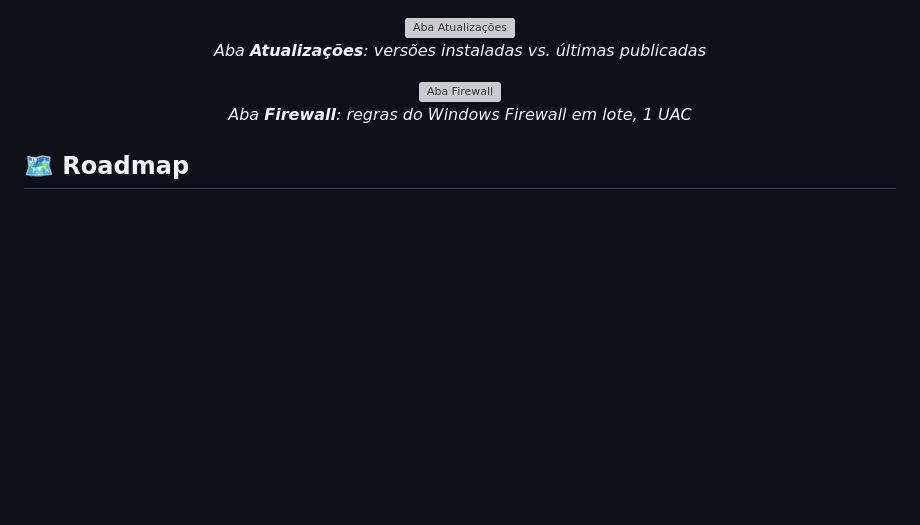
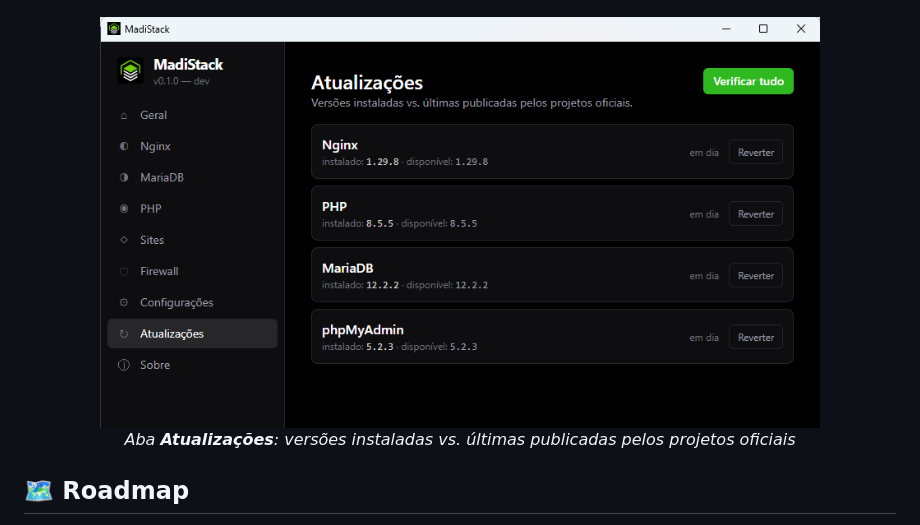
Before and after one commit to luanluciano93/madi-stack, a Markdown page: README.md, the part around one of its changes. Drawn GitHub-style; pictures changed too: docs/screenshots/atualizacoes.png (added); blank space fills up the shorter version; grey boxes are pictures that could not be loaded.

```diff
--- a/README.md
+++ b/README.md
@@ -84,12 +89,7 @@ Pegue a versão mais recente na [**página de Releases**](https://github.com/lua
 
 <p align="center">
   <img src="docs/screenshots/atualizacoes.png" alt="Aba Atualizações" width="720" />
-  <br><em>Aba <strong>Atualizações</strong>: versões instaladas vs. últimas publicadas</em>
-</p>
-
-<p align="center">
-  <img src="docs/screenshots/firewall.png" alt="Aba Firewall" width="720" />
-  <br><em>Aba <strong>Firewall</strong>: regras do Windows Firewall em lote, 1 UAC</em>
+  <br><em>Aba <strong>Atualizações</strong>: versões instaladas vs. últimas publicadas pelos projetos oficiais</em>
 </p>
 
 ## 🗺 Roadmap
```
Also changed, not shown: other parts of README.md (+7 -2 lines), docs/screenshots/configuracoes.png (added), docs/screenshots/geral.png (added), docs/screenshots/sites.png (added).
